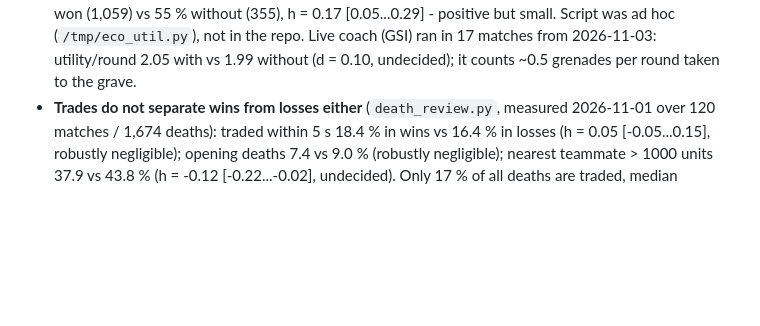
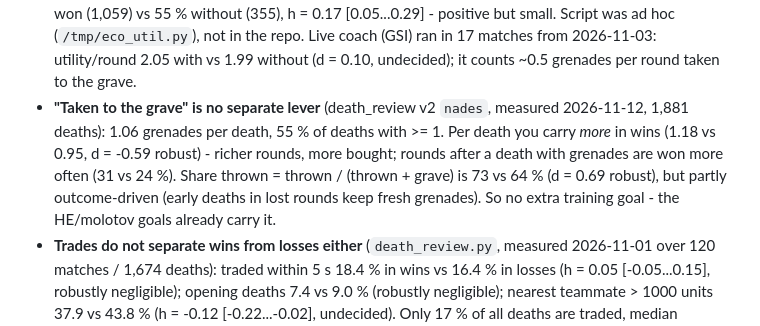
Before and after one commit to deej0t/cs2_coach, a Markdown page: CLAUDE.md, the part around one of its changes. Drawn GitHub-style; blank space fills up the shorter version.

Commit message:
CLAUDE.md: erreichte Ziele, 'mit ins Grab' gemessen
Co-Authored-By: Claude Opus 5.5 <noreply@anthropic.com>

```diff
--- a/CLAUDE.md
+++ b/CLAUDE.md
@@ -128,6 +128,7 @@ Each of these was wrong once and was fixed against measured demo data. Do not re
 - `utility_analysis.throw_relevance()` breaks utility down **by grenade type, per round** (not per match — a 13:5 has 18 rounds, a 13:11 has 24, so per-match partly measures round count). It uses `evidence.compare_groups()` like everything else; never reimplement the statistics.
 - **Measured 2026-10-14 over 93 matches** (server): per-round throws - total d=0.94 [0.51…1.37], HE 0.85 [0.42…1.28] and molotovs 0.83 [0.41…1.25] robustly positive; flashes 0.48 and smokes 0.44 undecided. **The 2026-09-21 claim "smokes are flat (d=0.12), your smokes are reliable" no longer holds** - with more data smokes point the same way. Always re-read the verdict instead of quoting an older number; verdicts move as the sample grows (utility total went 0.69 undecided at 58 → 0.77 robust at 62 → 0.94 at 93).
 - **Economy does not explain the utility effect** (measured 2026-11-12, 131 matches, full-buy rounds only via `current_equip_value` at freeze end >= `_FORCE_THRESHOLD`): grenades per full-buy round 2.35 in wins vs 1.81 in losses, d = 0.84 [0.48...1.20] robust; HE 0.69 and molotovs 0.66 robust, smokes 0.38 / flashes 0.51 undecided. Round level (full buy, alive at 35 s): a grenade in the first 35 s -> 63 % rounds won (1,059) vs 55 % without (355), h = 0.17 [0.05...0.29] - positive but small. Script was ad hoc (`/tmp/eco_util.py`), not in the repo. Live coach (GSI) ran in 17 matches from 2026-11-03: utility/round 2.05 with vs 1.99 without (d = 0.10, undecided); it counts ~0.5 grenades per round taken to the grave.
+- **"Taken to the grave" is no separate lever** (death_review v2 `nades`, measured 2026-11-12, 1,881 deaths): 1.06 grenades per death, 55 % of deaths with >= 1. Per death you carry *more* in wins (1.18 vs 0.95, d = -0.59 robust) - richer rounds, more bought; rounds after a death with grenades are won more often (31 vs 24 %). Share thrown = thrown / (thrown + grave) is 73 vs 64 % (d = 0.69 robust), but partly outcome-driven (early deaths in lost rounds keep fresh grenades). So no extra training goal - the HE/molotov goals already carry it.
 - **Trades do not separate wins from losses either** (`death_review.py`, measured 2026-11-01 over 120 matches / 1,674 deaths): traded within 5 s 18.4 % in wins vs 16.4 % in losses (h = 0.05 [-0.05...0.15], robustly negligible); opening deaths 7.4 vs 9.0 % (robustly negligible); nearest teammate > 1000 units 37.9 vs 43.8 % (h = -0.12 [-0.22...-0.02], undecided). Only 17 % of all deaths are traded, median teammate distance 619 units. A round after a traded death is won 50 %, after an untraded one 22 % - outcome-driven (trades happen when the team is there), not a lever. So no "trade training" from this - the measured lever stays utility.
 - **HE quality does not separate wins from losses - quantity does.** Damage per HE 8.25 vs 7.62 (d=0.10, undecided), HE damage per round 3.72 vs 2.56 (0.43, undecided, driven by count), throw second ~31 s in both. So the advice is "throw more HE", not "hit with your HE". Absolute level: 718 HE, 6,130 damage = 8.5 per HE; in 9 of 94 matches the HE did no damage at all - most HE hit nobody.
 - `utility_analysis.he_effectiveness()` asks *how well*, not *how many*: damage per HE, HE damage per round, fire damage per round, median throw second. If damage per HE is robustly higher in wins, the advice is "hit with your HE", not "throw more". Matches without schema 4 are skipped, never counted as zero damage. For the throw second there is no better/worse - positive only means later in wins.
```
Also changed, not shown: other parts of CLAUDE.md (+1 -0 lines).
